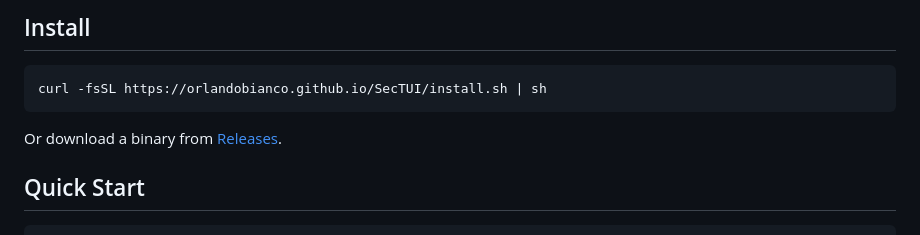
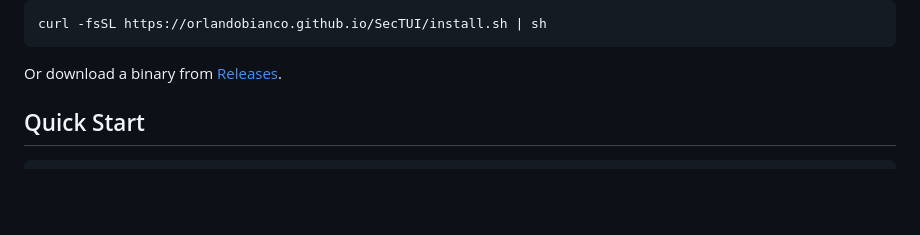
Before and after one commit to orlandobianco/SecTUI, a Markdown page: README.md, the part around one of its changes. Rendered like a GitHub page; blank space fills up the shorter version.

````diff
--- a/README.md
+++ b/README.md
@@ -19,5 +19,4 @@ Built for developers who deploy apps but aren't security experts. Every finding
 
-## Install
 
 ```sh
 curl -fsSL https://orlandobianco.github.io/SecTUI/install.sh | sh
````
Also changed, not shown: other parts of README.md (+9 -6 lines).
